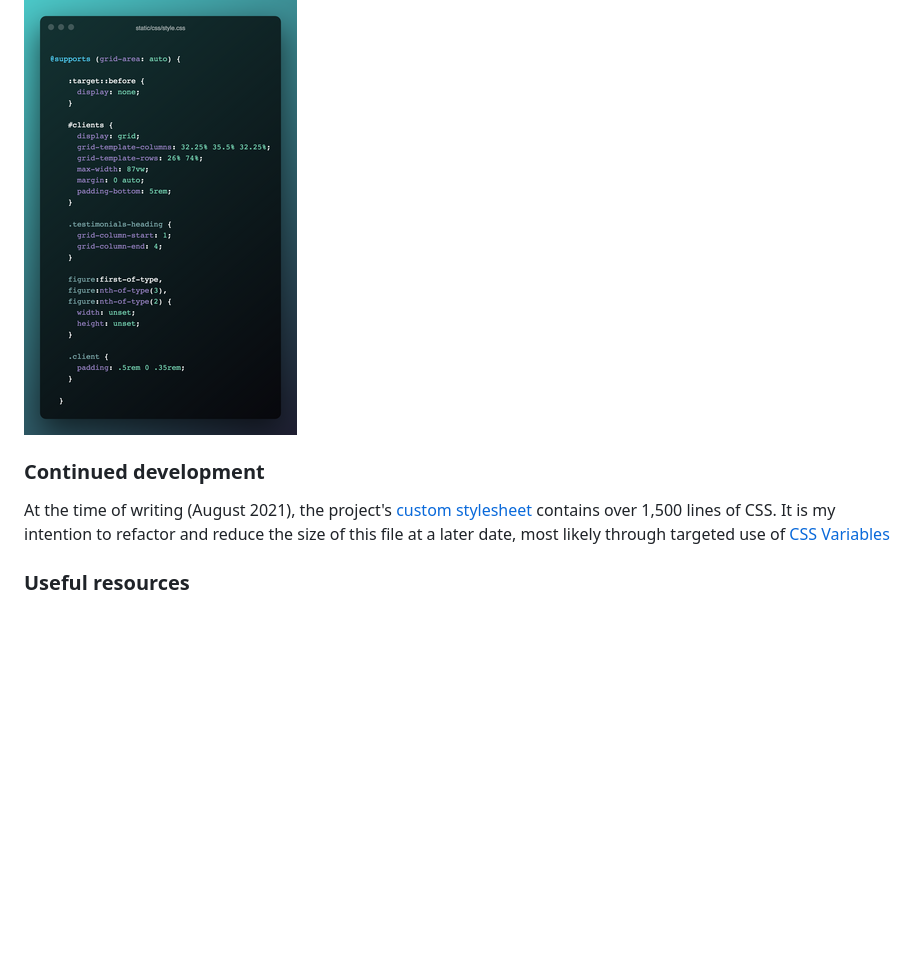
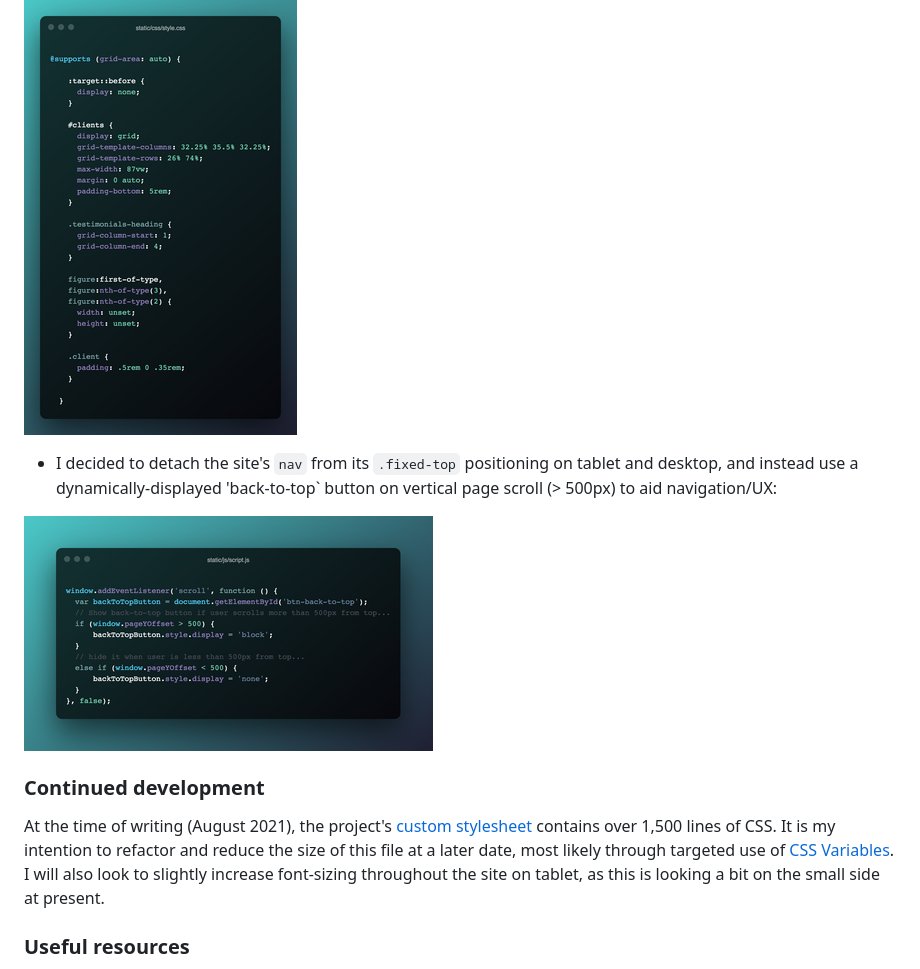
Before and after one commit to loosenthedark/frontend-mentor_sunnyside-agency-landing-page, a Markdown page: README.md, the part around one of its changes. GitHub-like rendering; pictures changed too: docs/images/screenshots/btn-back-to-top-js-snippet.png (added); blank space fills up the shorter version.

```diff
--- a/README.md
+++ b/README.md
@@ -58,9 +88,13 @@ Users should be able to:
 
 ![](docs/images/screenshots/grid-browser-support-check-css-snippet.png)
 
+- I decided to detach the site's `nav` from its `.fixed-top` positioning on tablet and desktop, and instead use a dynamically-displayed 'back-to-top` button on vertical page scroll (> 500px) to aid navigation/UX:
+
+![](docs/images/screenshots/btn-back-to-top-js-snippet.png)
+
 ### Continued development
 
-At the time of writing (August 2021), the project's [custom stylesheet](static/css/style.css) contains over 1,500 lines of CSS. It is my intention to refactor and reduce the size of this file at a later date, most likely through targeted use of [CSS Variables](https://www.w3schools.com/css/css3_variables.asp)
+At the time of writing (August 2021), the project's [custom stylesheet](static/css/style.css) contains over 1,500 lines of CSS. It is my intention to refactor and reduce the size of this file at a later date, most likely through targeted use of [CSS Variables](https://www.w3schools.com/css/css3_variables.asp). I will also look to slightly increase font-sizing throughout the site on tablet, as this is looking a bit on the small side at present.
 
 ### Useful resources
 
```
Also changed, not shown: other parts of README.md (+30 -0 lines), docs/design-mockups/desktop-design.jpg (added), docs/design-mockups/mobile-design.jpg (added), docs/design-mockups/mobile-menu.jpg (added).
